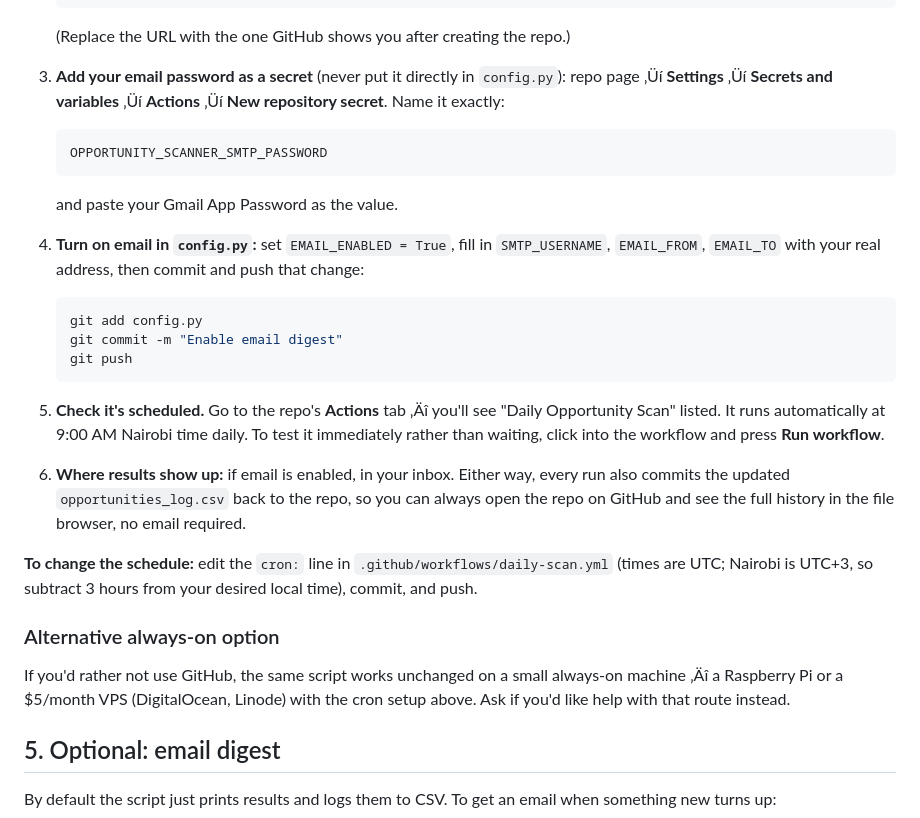
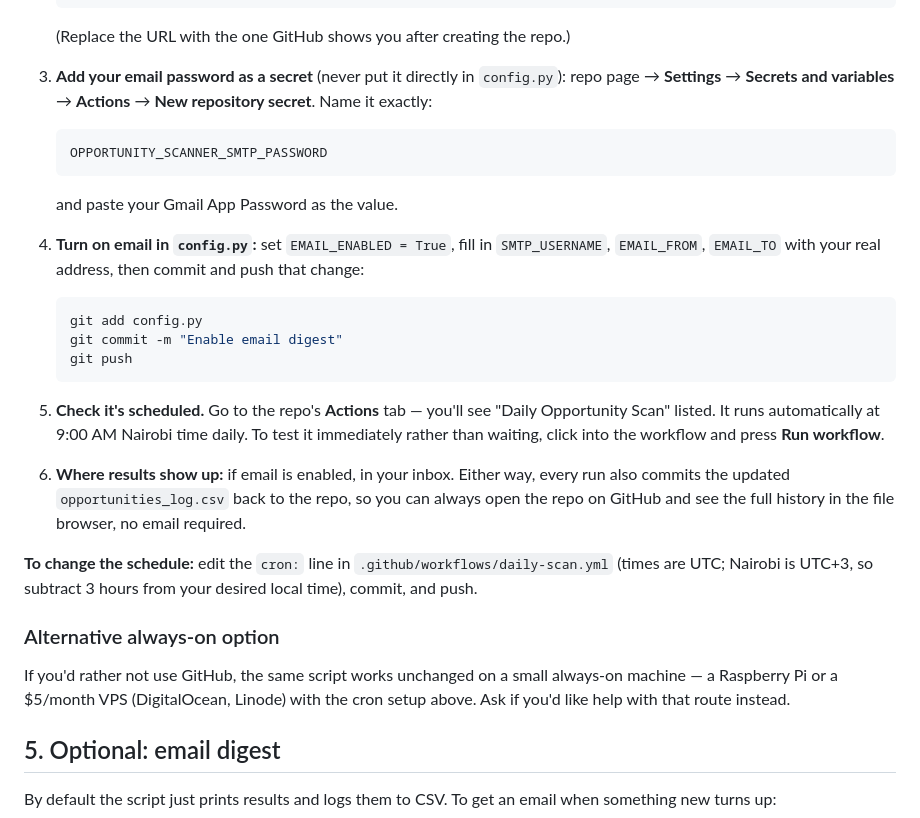
Before and after one commit to michaelouru-sw/ngo-opportunity-scanner, a Markdown page: README.md, the part around one of its changes. Drawn GitHub-style.

````diff
--- a/README.md
+++ b/README.md
@@ -136,8 +146,8 @@ limit even on a private repo).
    (Replace the URL with the one GitHub shows you after creating the repo.)
 
 3. **Add your email password as a secret** (never put it directly in
-   `config.py`): repo page ‚Üí **Settings** ‚Üí **Secrets and variables** ‚Üí
-   **Actions** ‚Üí **New repository secret**. Name it exactly:
+   `config.py`): repo page → **Settings** → **Secrets and variables** →
+   **Actions** → **New repository secret**. Name it exactly:
    ```
    OPPORTUNITY_SCANNER_SMTP_PASSWORD
    ```
@@ -152,7 +162,7 @@ limit even on a private repo).
    git push
    ```
 
-5. **Check it's scheduled.** Go to the repo's **Actions** tab ‚Äî you'll see
+5. **Check it's scheduled.** Go to the repo's **Actions** tab — you'll see
    "Daily Opportunity Scan" listed. It runs automatically at 9:00 AM
    Nairobi time daily. To test it immediately rather than waiting, click
    into the workflow and press **Run workflow**.
@@ -169,7 +179,7 @@ subtract 3 hours from your desired local time), commit, and push.
 ### Alternative always-on option
 
 If you'd rather not use GitHub, the same script works unchanged on a
-small always-on machine ‚Äî a Raspberry Pi or a $5/month VPS (DigitalOcean,
+small always-on machine — a Raspberry Pi or a $5/month VPS (DigitalOcean,
 Linode) with the cron setup above. Ask if you'd like help with that route
 instead.
 
````
Also changed, not shown: other parts of README.md (+52 -42 lines).
